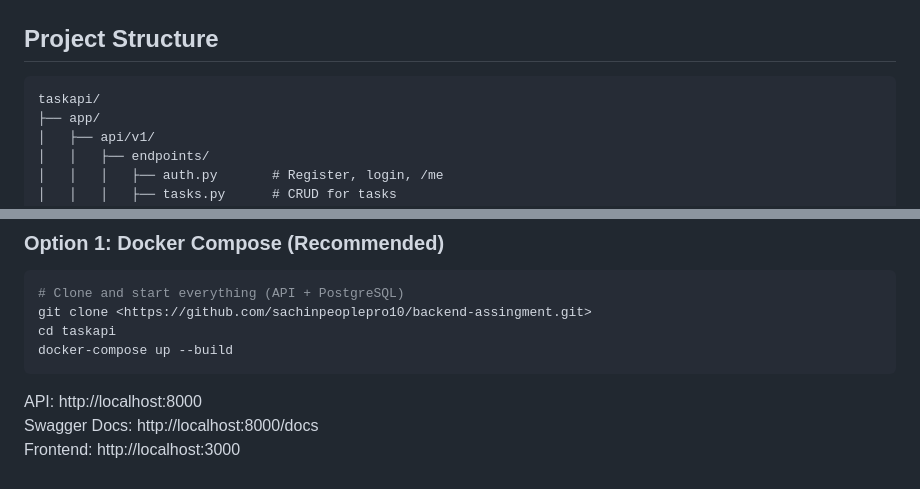
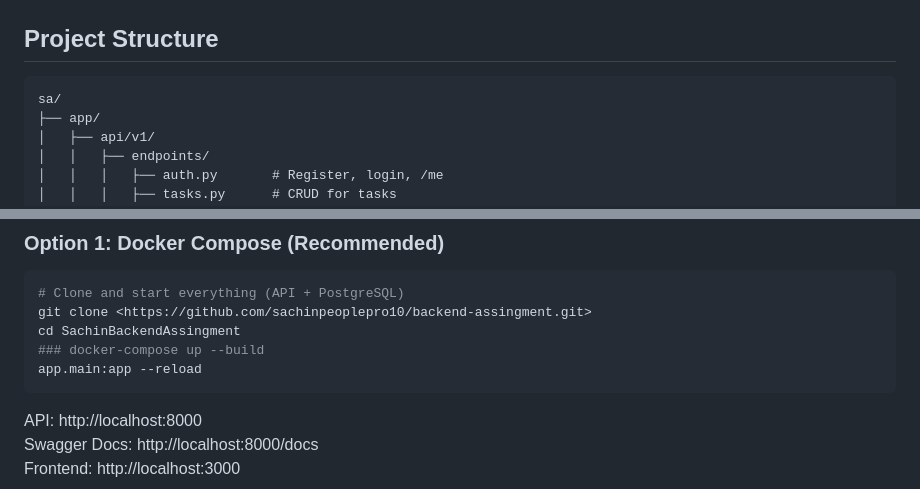
Before and after one commit to sachinpeoplepro10/backend-assingment, a Markdown page: README.md, 2 parts joined by grey strips. Rendered like a GitHub page.

Commit message:
Revise README for project structure and setup
Updated project structure and clone instructions.

````diff
--- a/README.md
+++ b/README.md
@@ -21,7 +21,7 @@ A scalable REST API built with **FastAPI**, featuring JWT authentication, role-b
 ## Project Structure
 
 ```
-taskapi/
+sa/
 ├── app/
 │   ├── api/v1/
 │   │   ├── endpoints/
@@ -61,8 +61,9 @@ taskapi/
 ```bash
 # Clone and start everything (API + PostgreSQL)
 git clone <https://github.com/sachinpeoplepro10/backend-assingment.git>
-cd taskapi
-docker-compose up --build
+cd SachinBackendAssingment
+### docker-compose up --build
+app.main:app --reload
 ```
 
 API: http://localhost:8000
````
